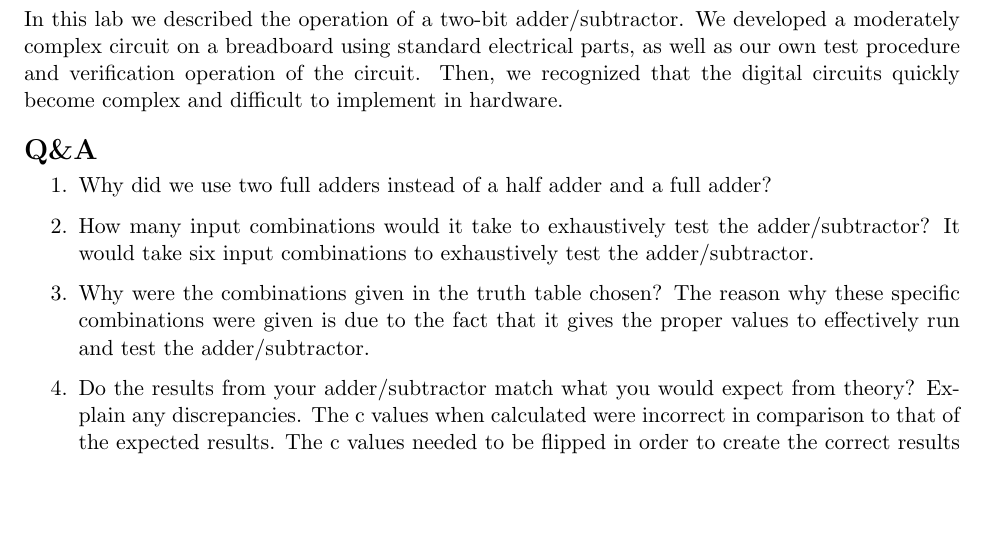
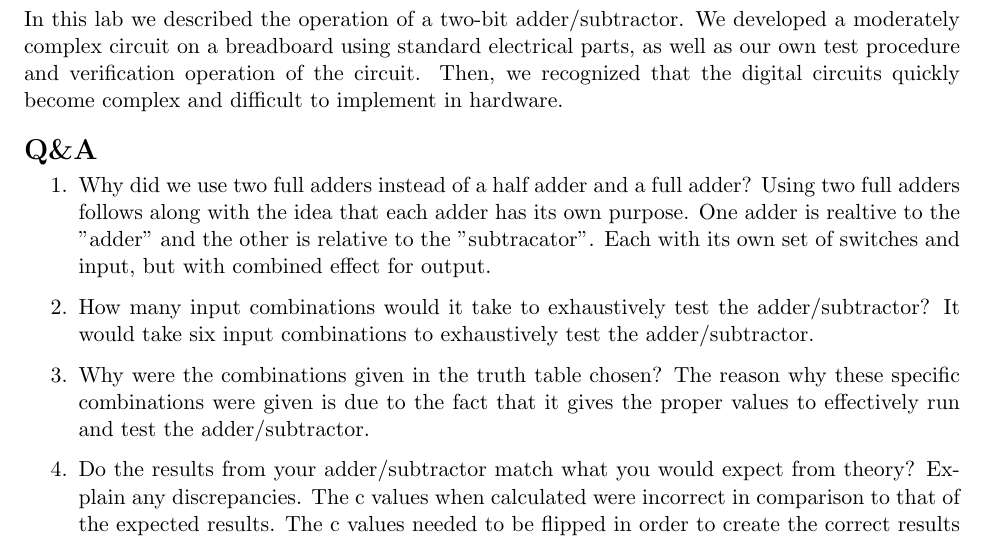
Before and after one commit to Sebastian-lopez1/DL2010_Lopez, a LaTeX document (Lab 4/2137_lab4_report.tex): part of page 1 of 4, cut so that both start at the same text, the shorter picture padded with empty space. Compiled offline with pdfLaTeX.

Commit message:
Final submission Lab 4
Sebastian Lopez and Megan Gordon

```diff
--- a/Lab 4/2137_lab4_report.tex
+++ b/Lab 4/2137_lab4_report.tex
@@ -74,7 +74,7 @@ In this lab we described the operation of a two-bit adder/subtractor. We develop
 
 \begin{enumerate}
 	\item Why did we use two full adders instead of a half adder and a full adder?
-
+	Using two full adders follows along with the idea that each adder has its own purpose. One adder is realtive to the "adder" and the other is relative to the "subtracator". Each with its own set of switches and input, but with combined effect for output.
 	\item How many input combinations would it take to exhaustively test the adder/subtractor?
 	It would take six input combinations to exhaustively test the adder/subtractor.
 	\item Why were the combinations given in the truth table chosen?
```
Also changed, not shown: 2 other files.
